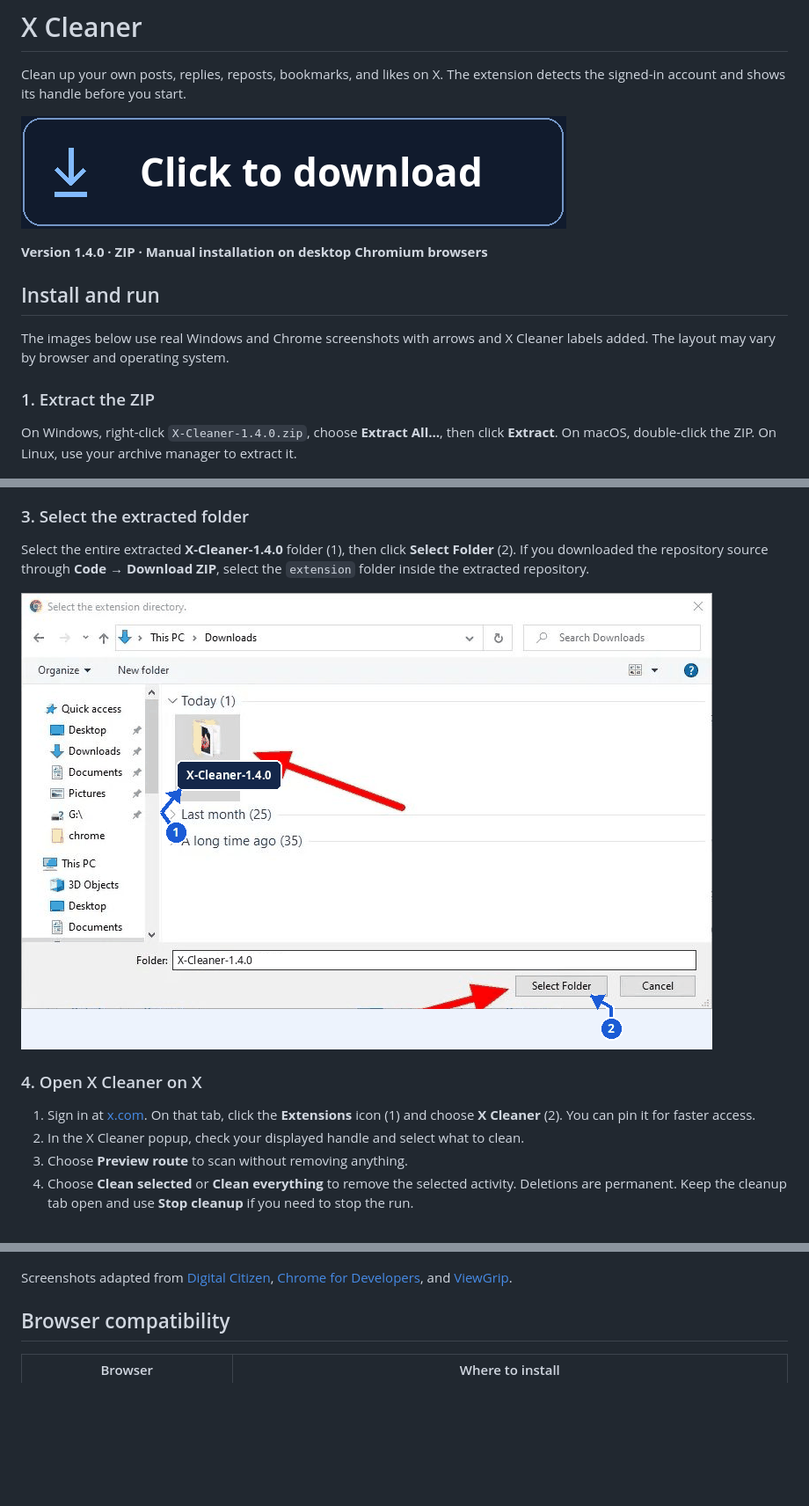
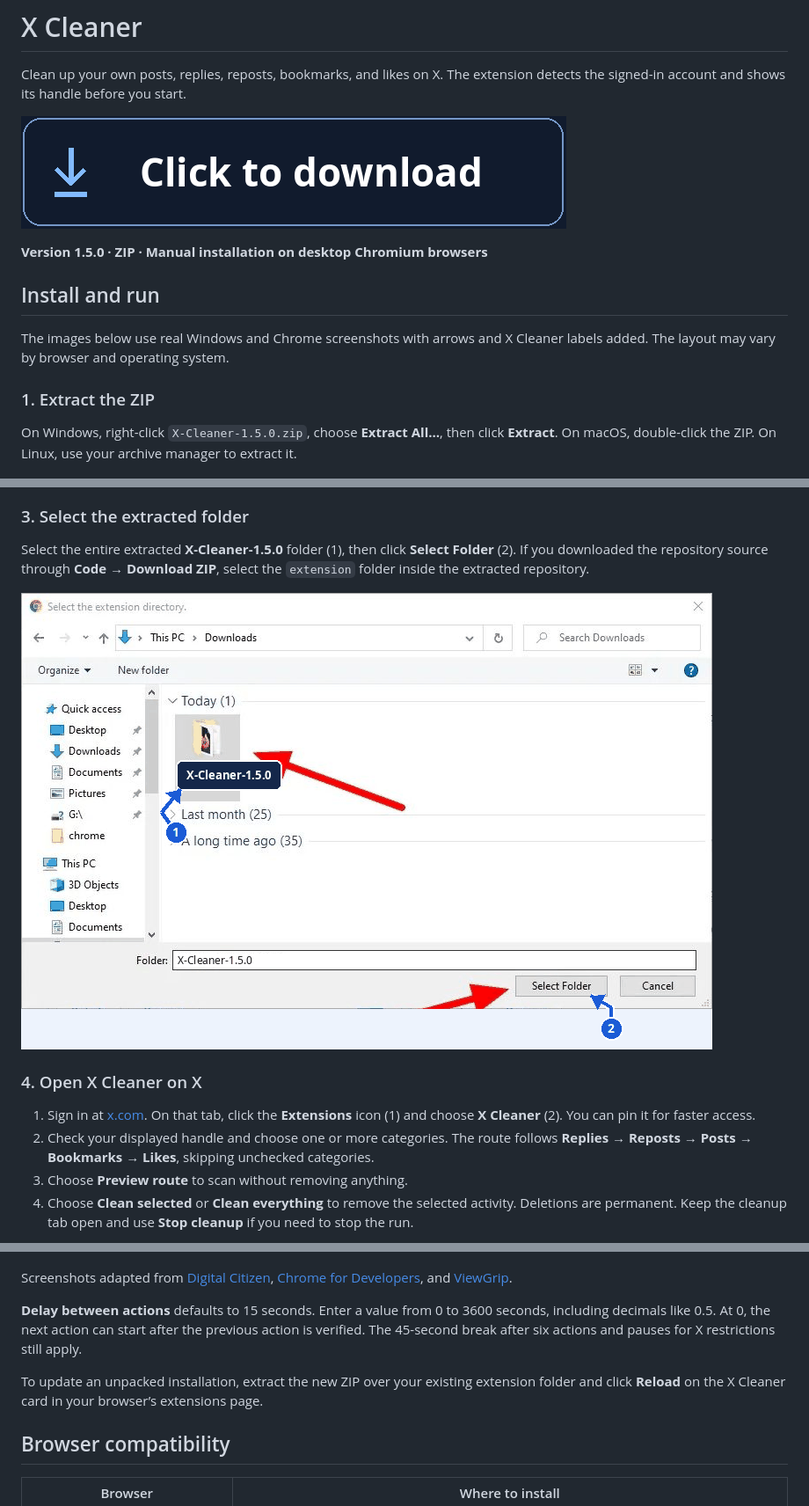
Before and after one commit to AdnanNaous/X-cleaner, a Markdown page: README.md, 3 parts joined by grey strips. Shown at 88% size. Rendered like a GitHub page; pictures changed too: docs/images/03-select-folder.png; blank space fills up the shorter version.

```diff
--- a/README.md
+++ b/README.md
@@ -10,5 +10,5 @@ Clean up your own posts, replies, reposts, bookmarks, and likes on X. The extens
 
-**Version 1.4.0 · ZIP · Manual installation on desktop Chromium browsers**
+**Version 1.5.0 · ZIP · Manual installation on desktop Chromium browsers**
 
 ## Install and run
 
@@ -16,7 +16,7 @@ The images below use real Windows and Chrome screenshots with arrows and X Clean
 
 ### 1. Extract the ZIP
 
-On Windows, right-click `X-Cleaner-1.4.0.zip`, choose **Extract All…**, then click **Extract**. On macOS, double-click the ZIP. On Linux, use your archive manager to extract it.
+On Windows, right-click `X-Cleaner-1.5.0.zip`, choose **Extract All…**, then click **Extract**. On macOS, double-click the ZIP. On Linux, use your archive manager to extract it.
 
 ![File Explorer with an arrow pointing to Extract All](./docs/images/01-extract.png)
 
@@ -28,5 +28,5 @@ Type `chrome://extensions` in Chrome’s address bar and press Enter. Turn on **
 
 ### 3. Select the extracted folder
 
-Select the entire extracted **X-Cleaner-1.4.0** folder (1), then click **Select Folder** (2). If you downloaded the repository source through **Code → Download ZIP**, select the `extension` folder inside the extracted repository.
+Select the entire extracted **X-Cleaner-1.5.0** folder (1), then click **Select Folder** (2). If you downloaded the repository source through **Code → Download ZIP**, select the `extension` folder inside the extracted repository.
 
@@ -35,13 +35,17 @@ Select the entire extracted **X-Cleaner-1.4.0** folder (1), then click **Select
 ### 4. Open X Cleaner on X
 
 1. Sign in at [x.com](https://x.com). On that tab, click the **Extensions** icon (1) and choose **X Cleaner** (2). You can pin it for faster access.
-2. In the X Cleaner popup, check your displayed handle and select what to clean.
+2. Check your displayed handle and choose one or more categories. The route follows **Replies → Reposts → Posts → Bookmarks → Likes**, skipping unchecked categories.
 3. Choose **Preview route** to scan without removing anything.
 4. Choose **Clean selected** or **Clean everything** to remove the selected activity. Deletions are permanent. Keep the cleanup tab open and use **Stop cleanup** if you need to stop the run.
 
 ![Chrome Extensions menu showing where to open X Cleaner](./docs/images/04-use.png)
 
 Screenshots adapted from [Digital Citizen](https://www.digitalcitizen.life/how-unzip-file-windows/), [Chrome for Developers](https://developer.chrome.com/docs/extensions/get-started/tutorial/hello-world), and [ViewGrip](https://www.viewgrip.net/help/how-to-install-viewgrip-extension-on-chrome).
+
+**Delay between actions** defaults to 15 seconds. Enter a value from 0 to 3600 seconds, including decimals like 0.5. At 0, the next action can start after the previous action is verified. The 45-second break after six actions and pauses for X restrictions still apply.
+
+To update an unpacked installation, extract the new ZIP over your existing extension folder and click **Reload** on the X Cleaner card in your browser’s extensions page.
 
 ## Browser compatibility
 
```
Also changed, not shown: other parts of README.md (+2 -2 lines), README.ar.md (+10 -6 lines), docs/images/01-extract.png, 12 other files.
